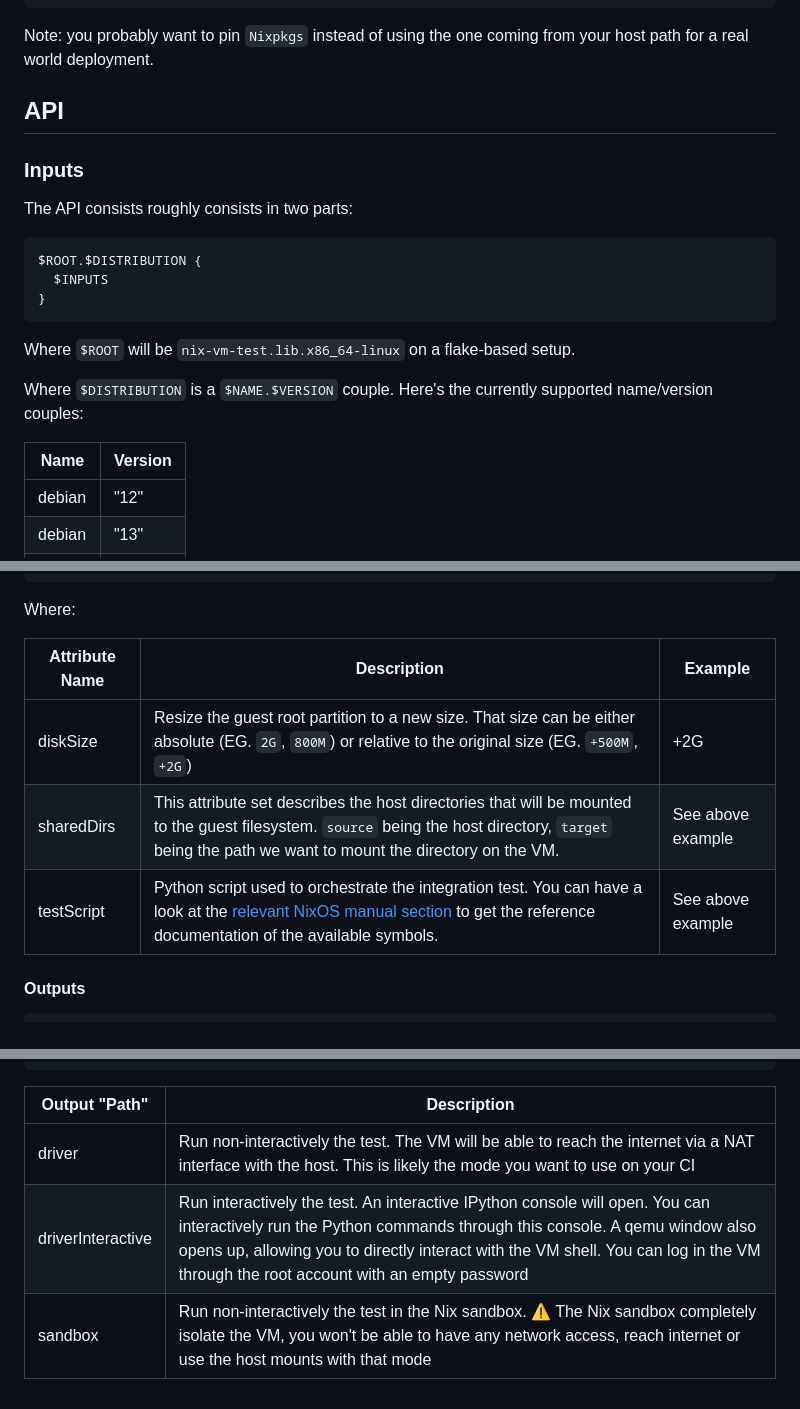
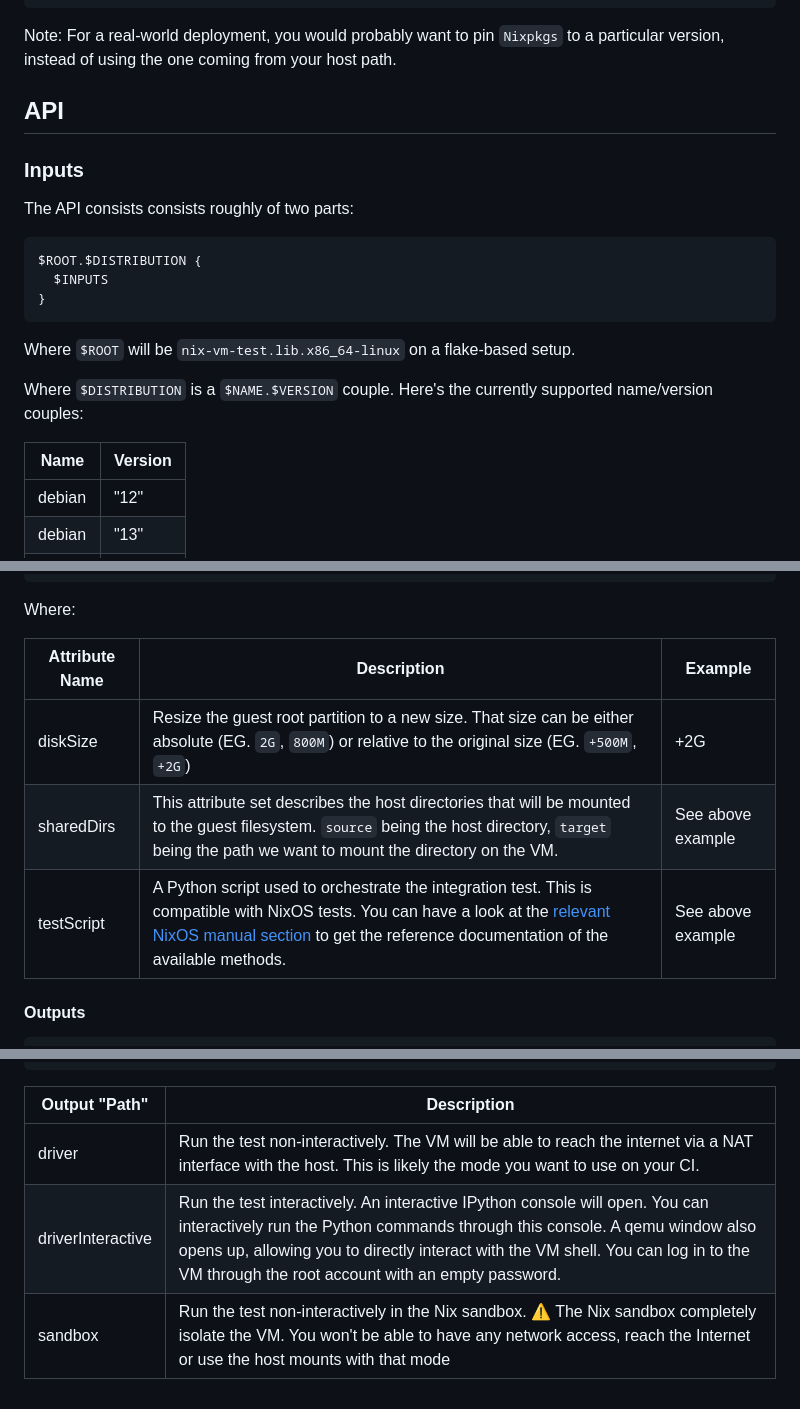
Before and after one commit to numtide/nix-vm-test, a Markdown page: doc/reference.md, 3 parts joined by grey strips. Drawn GitHub-style.

````diff
--- a/doc/reference.md
+++ b/doc/reference.md
@@ -51,14 +51,13 @@ let
 in test.driver
 ```
 
-Note: you probably want to pin `Nixpkgs` instead of using the one coming from your host path for a real world deployment.
-
+Note: For a real-world deployment, you would probably want to pin `Nixpkgs` to a particular version, instead of using the one coming from your host path.
 
 ## API
 
 ### Inputs
 
-The API consists roughly consists in two parts:
+The API consists consists roughly of two parts:
 
 ```nix
 $ROOT.$DISTRIBUTION {
@@ -71,7 +70,7 @@ Where `$ROOT` will be `nix-vm-test.lib.x86_64-linux` on a flake-based setup.
 Where `$DISTRIBUTION` is a `$NAME.$VERSION` couple. Here's the currently supported name/version couples:
 
 | Name   | Version |
-|--------|---------|
+| ------ | ------- |
 | debian | "12"    |
 | debian | "13"    |
 | ubuntu | "20_04" |
@@ -106,11 +105,11 @@ For instance:
 
 Where:
 
-| Attribute Name | Description                                                                                                                                              | Example |
-|----------------|----------------------------------------------------------------------------------------------------------------------------------------------------------|---------|
-| diskSize       | Resize the guest root partition to a new size. That size can be either absolute (EG. `2G`, `800M`) or relative to the original size (EG. `+500M`, `+2G`) | +2G     |
-| sharedDirs     | This attribute set describes the host directories that will be mounted to the guest filesystem. `source` being the host directory, `target` being the path we want to mount the directory on the VM. |  See above example |
-| testScript     | Python script used to orchestrate the integration test. You can have a look at the [relevant NixOS manual section](https://nixos.org/manual/nixos/stable/#ssec-machine-objects) to get the reference documentation of the available symbols. | See above example |
+| Attribute Name | Description                                                                                                                                                                                                                                                                         | Example           |
+| -------------- | ----------------------------------------------------------------------------------------------------------------------------------------------------------------------------------------------------------------------------------------------------------------------------------- | ----------------- |
+| diskSize       | Resize the guest root partition to a new size. That size can be either absolute (EG. `2G`, `800M`) or relative to the original size (EG. `+500M`, `+2G`)                                                                                                                            | +2G               |
+| sharedDirs     | This attribute set describes the host directories that will be mounted to the guest filesystem. `source` being the host directory, `target` being the path we want to mount the directory on the VM.                                                                                | See above example |
+| testScript     | A Python script used to orchestrate the integration test. This is compatible with NixOS tests. You can have a look at the [relevant NixOS manual section](https://nixos.org/manual/nixos/stable/#ssec-machine-objects) to get the reference documentation of the available methods. | See above example |
 
 #### Outputs
 
@@ -135,8 +134,8 @@ driverInSandbox = vmTest.sandbox;
 in ...
 ```
 
-| Output "Path"     | Description                                                                                                                                                                                                                                                                                       |
-|-------------------|---------------------------------------------------------------------------------------------------------------------------------------------------------------------------------------------------------------------------------------------------------------------------------------------------|
-| driver            | Run non-interactively the test. The VM will be able to reach the internet via a NAT interface with the host. This is likely the mode you want to use on your CI                                                                                                                                   |
-| driverInteractive | Run interactively the test. An interactive IPython console will open. You can interactively run the Python commands through this console. A qemu window also opens up, allowing you to directly interact with the VM shell. You can log in the VM through the root account with an empty password |
-| sandbox           | Run non-interactively the test in the Nix sandbox. ⚠️ The Nix sandbox completely isolate the VM, you won't be able to have any network access, reach internet or use the host mounts with that mode                                                                                                |
+| Output "Path"     | Description                                                                                                                                                                                                                                                                                           |
+| ----------------- | ----------------------------------------------------------------------------------------------------------------------------------------------------------------------------------------------------------------------------------------------------------------------------------------------------- |
+| driver            | Run the test non-interactively. The VM will be able to reach the internet via a NAT interface with the host. This is likely the mode you want to use on your CI.                                                                                                                                      |
+| driverInteractive | Run the test interactively. An interactive IPython console will open. You can interactively run the Python commands through this console. A qemu window also opens up, allowing you to directly interact with the VM shell. You can log in to the VM through the root account with an empty password. |
+| sandbox           | Run the test non-interactively in the Nix sandbox. ⚠️ The Nix sandbox completely isolate the VM. You won't be able to have any network access, reach the Internet or use the host mounts with that mode                                                                                               |
````
Also changed, not shown: other parts of doc/reference.md (+1 -1 lines), README.md (+59 -9 lines), doc/images/DebianFedoraUbuntu.jpg (added), doc/images/numtide.png (added).
